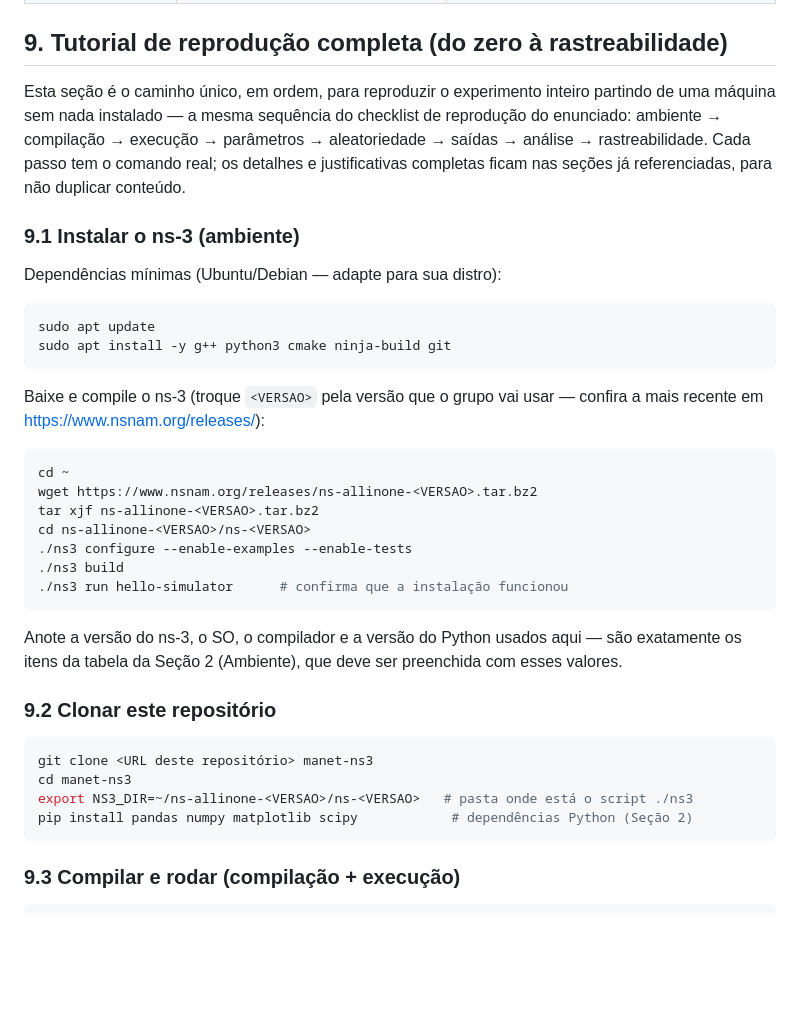
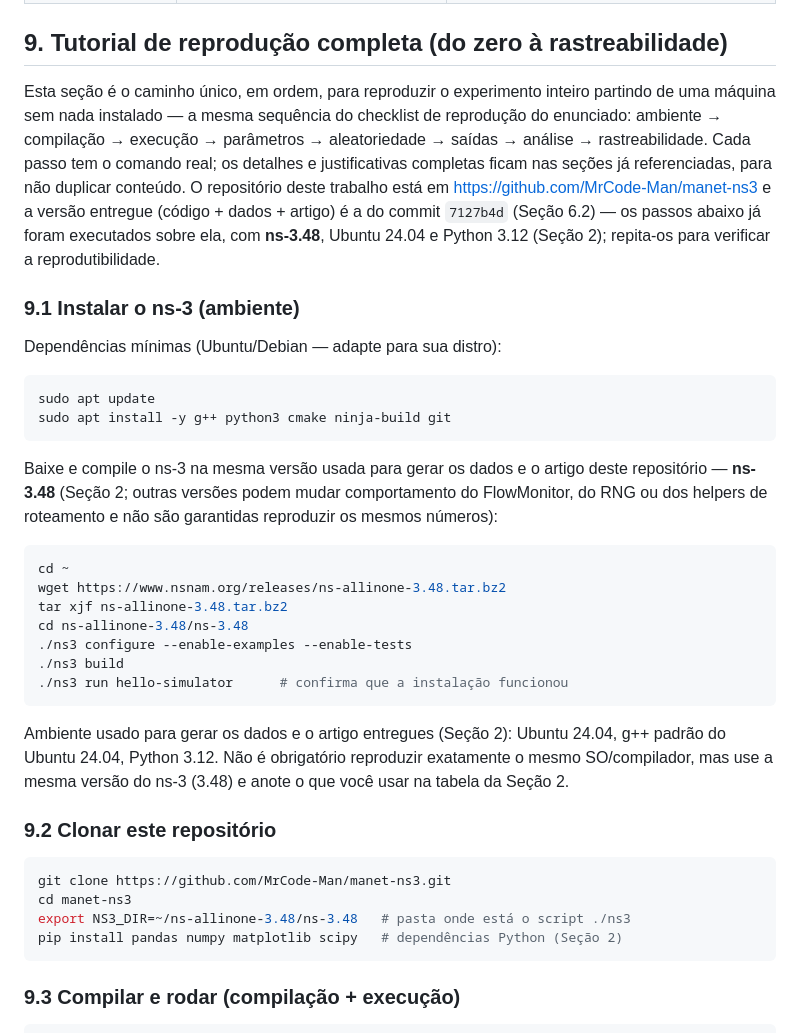
Before and after one commit to MrCode-Man/manet-ns3, a Markdown page: README.md, the part around the change. GitHub-like rendering; blank space fills up the shorter version.

Commit message:
docs: adiciona link do repositorio e versoes usadas na secao 9 (reproducao)

````diff
--- a/README.md
+++ b/README.md
@@ -244,7 +244,7 @@ O enunciado pede uma terceira variável experimental além de protocolo e veloci
 
 ## 9. Tutorial de reprodução completa (do zero à rastreabilidade)
 
-Esta seção é o caminho único, em ordem, para reproduzir o experimento inteiro partindo de uma máquina sem nada instalado — a mesma sequência do checklist de reprodução do enunciado: ambiente → compilação → execução → parâmetros → aleatoriedade → saídas → análise → rastreabilidade. Cada passo tem o comando real; os detalhes e justificativas completas ficam nas seções já referenciadas, para não duplicar conteúdo.
+Esta seção é o caminho único, em ordem, para reproduzir o experimento inteiro partindo de uma máquina sem nada instalado — a mesma sequência do checklist de reprodução do enunciado: ambiente → compilação → execução → parâmetros → aleatoriedade → saídas → análise → rastreabilidade. Cada passo tem o comando real; os detalhes e justificativas completas ficam nas seções já referenciadas, para não duplicar conteúdo. O repositório deste trabalho está em https://github.com/MrCode-Man/manet-ns3 e a versão entregue (código + dados + artigo) é a do commit `7127b4d` (Seção 6.2) — os passos abaixo já foram executados sobre ela, com **ns-3.48**, Ubuntu 24.04 e Python 3.12 (Seção 2); repita-os para verificar a reprodutibilidade.
 
 ### 9.1 Instalar o ns-3 (ambiente)
 
@@ -255,27 +255,27 @@ sudo apt update
 sudo apt install -y g++ python3 cmake ninja-build git
 ```
 
-Baixe e compile o ns-3 (troque `<VERSAO>` pela versão que o grupo vai usar — confira a mais recente em https://www.nsnam.org/releases/):
+Baixe e compile o ns-3 na mesma versão usada para gerar os dados e o artigo deste repositório — **ns-3.48** (Seção 2; outras versões podem mudar comportamento do FlowMonitor, do RNG ou dos helpers de roteamento e não são garantidas reproduzir os mesmos números):
 
 ```bash
 cd ~
-wget https://www.nsnam.org/releases/ns-allinone-<VERSAO>.tar.bz2
-tar xjf ns-allinone-<VERSAO>.tar.bz2
-cd ns-allinone-<VERSAO>/ns-<VERSAO>
+wget https://www.nsnam.org/releases/ns-allinone-3.48.tar.bz2
+tar xjf ns-allinone-3.48.tar.bz2
+cd ns-allinone-3.48/ns-3.48
 ./ns3 configure --enable-examples --enable-tests
 ./ns3 build
 ./ns3 run hello-simulator      # confirma que a instalação funcionou
 ```
 
-Anote a versão do ns-3, o SO, o compilador e a versão do Python usados aqui — são exatamente os itens da tabela da Seção 2 (Ambiente), que deve ser preenchida com esses valores.
+Ambiente usado para gerar os dados e o artigo entregues (Seção 2): Ubuntu 24.04, g++ padrão do Ubuntu 24.04, Python 3.12. Não é obrigatório reproduzir exatamente o mesmo SO/compilador, mas use a mesma versão do ns-3 (3.48) e anote o que você usar na tabela da Seção 2.
 
 ### 9.2 Clonar este repositório
 
 ```bash
-git clone <URL deste repositório> manet-ns3
+git clone https://github.com/MrCode-Man/manet-ns3.git
 cd manet-ns3
-export NS3_DIR=~/ns-allinone-<VERSAO>/ns-<VERSAO>   # pasta onde está o script ./ns3
-pip install pandas numpy matplotlib scipy            # dependências Python (Seção 2)
+export NS3_DIR=~/ns-allinone-3.48/ns-3.48   # pasta onde está o script ./ns3
+pip install pandas numpy matplotlib scipy   # dependências Python (Seção 2)
 ```
 
 ### 9.3 Compilar e rodar (compilação + execução)
````
